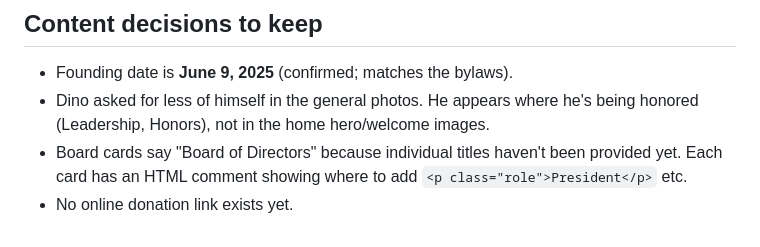
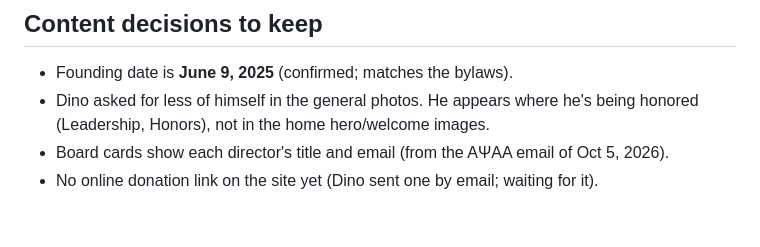
Before and after one commit to alphapsiaa-ui/alphapsiaa-ui.github.io, a Markdown page: README.md, the part around the change. Rendered like a GitHub page.

Commit message:
README: board titles are in
Co-Authored-By: Claude Opus 5.5 <noreply@anthropic.com>

```diff
--- a/README.md
+++ b/README.md
@@ -71,6 +71,5 @@ columns are deliberately never published, and expelled members are left off.
 - Founding date is **June 9, 2025** (confirmed; matches the bylaws).
 - Dino asked for less of himself in the general photos. He appears where he's being honored
   (Leadership, Honors), not in the home hero/welcome images.
-- Board cards say "Board of Directors" because individual titles haven't been provided yet. Each
-  card has an HTML comment showing where to add `<p class="role">President</p>` etc.
-- No online donation link exists yet.
+- Board cards show each director's title and email (from the AΨAA email of Oct 5, 2026).
+- No online donation link on the site yet (Dino sent one by email; waiting for it).
```
